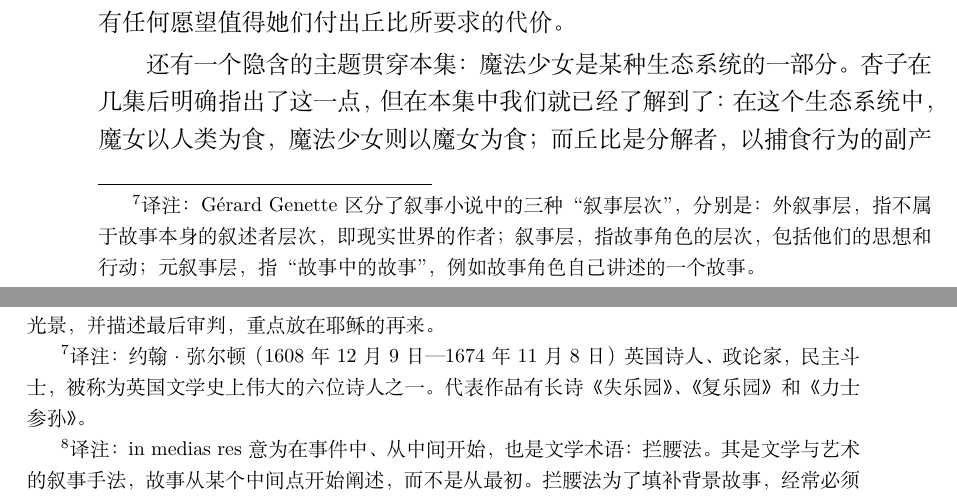
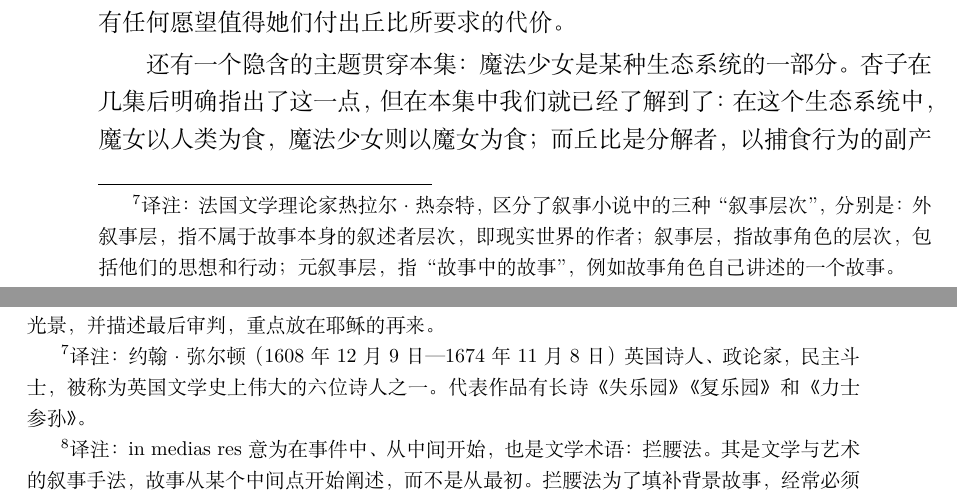
Before and after one commit to JoinNico/The-Very-Soil, a LaTeX book (main.tex, which reads parts/part01/chapter02_zh.tex, parts/part03/chapter19_zh.tex): two parts of pages 18 and 95 of 114, joined at a grey line, cut so that both start at the same text. Compiled offline with XeLaTeX.

Commit message:
fix: correct some typos

```diff
--- a/parts/part01/chapter02_zh.tex
+++ b/parts/part01/chapter02_zh.tex
@@ -74,7 +74,8 @@
 值得注意的是，当麻美在本集结尾再次变身时，并没有采用完整的变身场景；
 短暂的光芒与丝带交织过后，变身便已完成。
 完整的变身场景强调魔法少女体内存在一个供观众消费的“女学生”形象（小圆和沙耶香处于叙事层内，男性凝视处于叙事层外\footnote{%
-    译注：Gérard Genette 区分了叙事小说中的三种“叙事层次”，分别是：外叙事层，指不属于故事本身的叙述者层次，即现实世界的作者；
+    译注：法国文学理论家热拉尔·热奈特，区分了叙事小说中的三种“叙事层次”，分别是：
+    外叙事层，指不属于故事本身的叙述者层次，即现实世界的作者；
     叙事层，指故事角色的层次，包括他们的思想和行动；
     元叙事层，指“故事中的故事”，例如故事角色自己讲述的一个故事。
 }）。
--- a/parts/part03/chapter19_zh.tex
+++ b/parts/part03/chapter19_zh.tex
@@ -48,7 +48,7 @@
 《失乐园》，我们还可以提出另一种解读。
 在讨论弥尔顿\footnote{%
     译注：约翰·弥尔顿（1608年12月9日—1674年11月8日）英国诗人、政论家，民主斗士，被称为英国文学史上伟大的六位诗人之一。
-    代表作品有长诗《失乐园》、《复乐园》和《力士参孙》。
+    代表作品有长诗《失乐园》《复乐园》和《力士参孙》。
 }的这部长篇史诗之前，首先需要明确“史诗”这一文类的含义。
 作为一种文学体裁，史诗大多可以追溯到荷马时期的作品。
 通常的定义会从题材和结构两方面概括它的若干共同特征；
```
